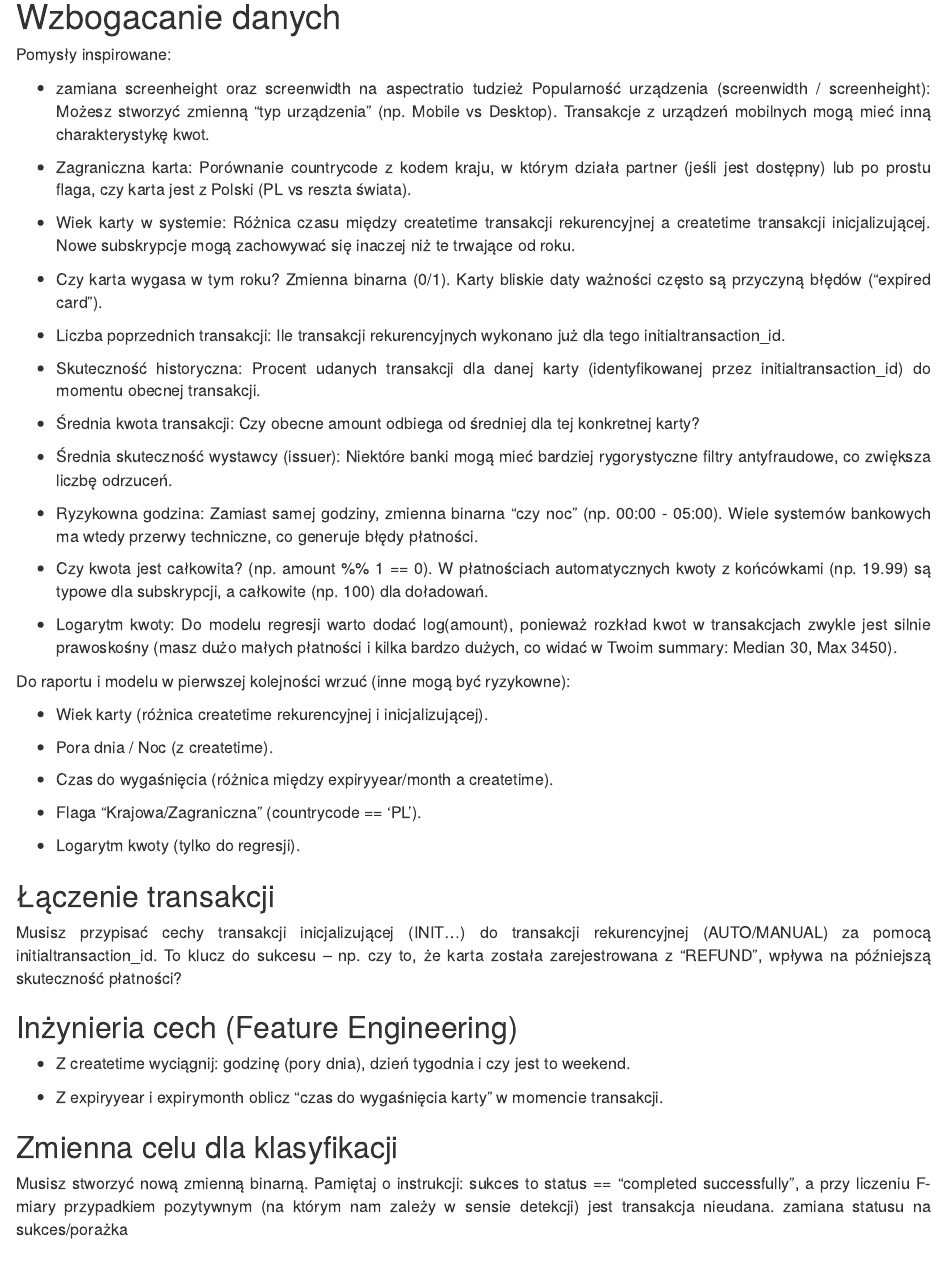
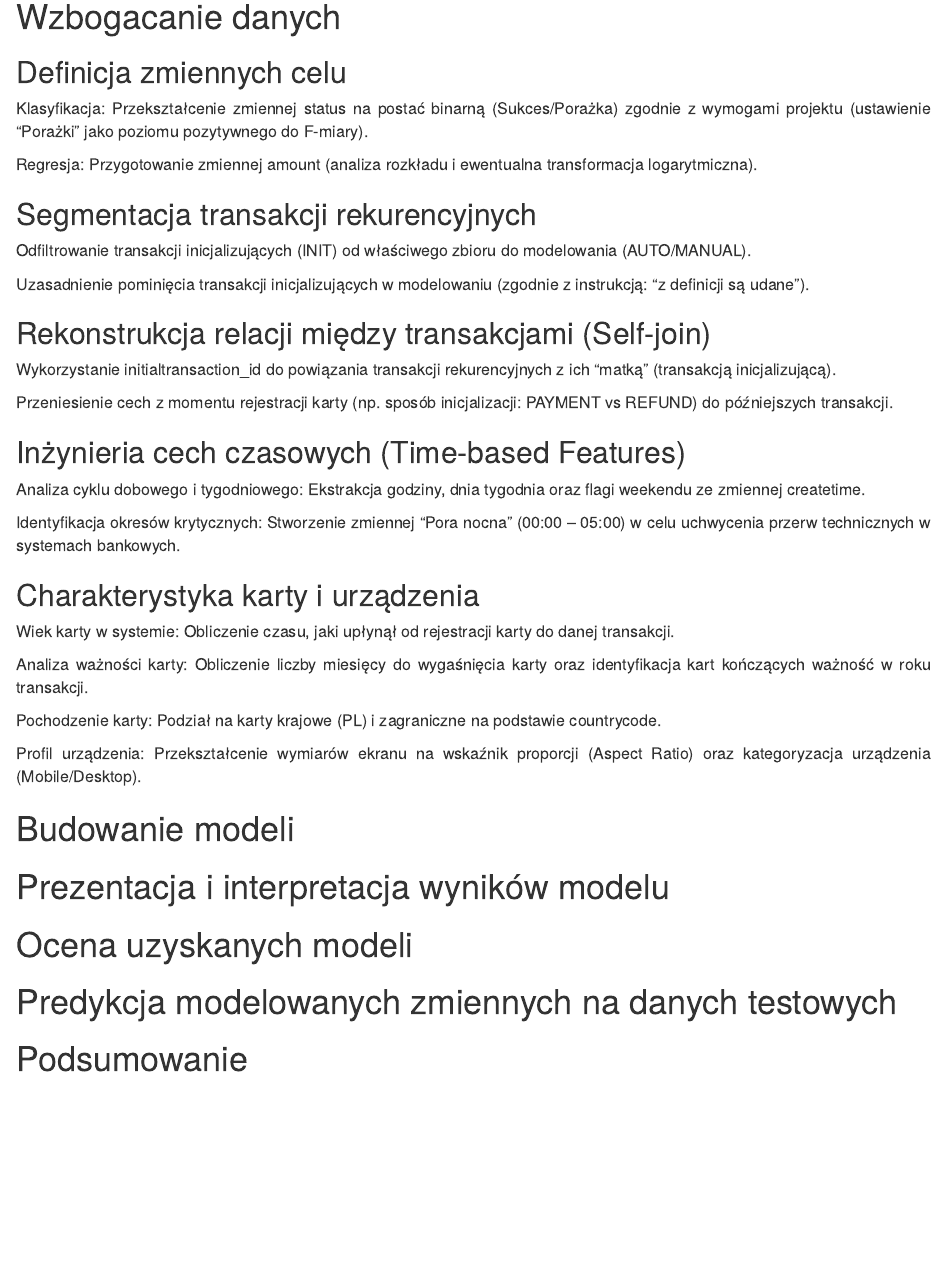
Before and after one commit to igaa2/Transakcje-platnicze, an R Markdown document (Sopala_Bochniak_S52-11.Rmd): the page in a window 1100 px wide, from 4930 px down. Rendered offline with R 4.5, knitr and Pandoc, with nearby package versions; folded parts are opened; some code elsewhere in the file could not run offline.

Commit message:
[update] szkielet wzbogacenia danych

````diff
--- a/Sopala_Bochniak_S52-11.Rmd
+++ b/Sopala_Bochniak_S52-11.Rmd
@@ -275,56 +275,136 @@ str(proba_uczaca)
 #	Wzbogacanie danych
 <!-- (utworzenie dodatkowych zmiennych, np. dzień tygodnia na podstawie createtime, przypisanie cech transakcji inicjalizującej do transakcji rekurencyjnej)  -->
 
-Pomysły inspirowane:
+<!-- Pomysły inspirowane: -->
 
-- zamiana screenheight oraz screenwidth na aspectratio tudzież Popularność urządzenia (screenwidth / screenheight): Możesz stworzyć zmienną "typ urządzenia" (np. Mobile vs Desktop). Transakcje z urządzeń mobilnych mogą mieć inną charakterystykę kwot.
+<!-- - zamiana screenheight oraz screenwidth na aspectratio tudzież Popularność urządzenia (screenwidth / screenheight): Możesz stworzyć zmienną "typ urządzenia" (np. Mobile vs Desktop). Transakcje z urządzeń mobilnych mogą mieć inną charakterystykę kwot. -->
 
-- Zagraniczna karta: Porównanie countrycode z kodem kraju, w którym działa partner (jeśli jest dostępny) lub po prostu flaga, czy karta jest z Polski (PL vs reszta świata).
+<!-- - Zagraniczna karta: Porównanie countrycode z kodem kraju, w którym działa partner (jeśli jest dostępny) lub po prostu flaga, czy karta jest z Polski (PL vs reszta świata). -->
 
-- Wiek karty w systemie: Różnica czasu między createtime transakcji rekurencyjnej a createtime transakcji inicjalizującej. Nowe subskrypcje mogą zachowywać się inaczej niż te trwające od roku.
+<!-- - Wiek karty w systemie: Różnica czasu między createtime transakcji rekurencyjnej a createtime transakcji inicjalizującej. Nowe subskrypcje mogą zachowywać się inaczej niż te trwające od roku. -->
 
-- Czy karta wygasa w tym roku? Zmienna binarna (0/1). Karty bliskie daty ważności często są przyczyną błędów ("expired card").
+<!-- - Czy karta wygasa w tym roku? Zmienna binarna (0/1). Karty bliskie daty ważności często są przyczyną błędów ("expired card"). -->
 
-- Liczba poprzednich transakcji: Ile transakcji rekurencyjnych wykonano już dla tego initialtransaction_id.
+<!-- - Liczba poprzednich transakcji: Ile transakcji rekurencyjnych wykonano już dla tego initialtransaction_id. -->
 
-- Skuteczność historyczna: Procent udanych transakcji dla danej karty (identyfikowanej przez initialtransaction_id) do momentu obecnej transakcji.
+<!-- - Skuteczność historyczna: Procent udanych transakcji dla danej karty (identyfikowanej przez initialtransaction_id) do momentu obecnej transakcji. -->
 
-- Średnia kwota transakcji: Czy obecne amount odbiega od średniej dla tej konkretnej karty?
+<!-- - Średnia kwota transakcji: Czy obecne amount odbiega od średniej dla tej konkretnej karty? -->
 
-- Średnia skuteczność wystawcy (issuer): Niektóre banki mogą mieć bardziej rygorystyczne filtry antyfraudowe, co zwiększa liczbę odrzuceń.
+<!-- - Średnia skuteczność wystawcy (issuer): Niektóre banki mogą mieć bardziej rygorystyczne filtry antyfraudowe, co zwiększa liczbę odrzuceń. -->
 
-- Ryzykowna godzina: Zamiast samej godziny, zmienna binarna "czy noc" (np. 00:00 - 05:00). Wiele systemów bankowych ma wtedy przerwy techniczne, co generuje błędy płatności.
+<!-- - Ryzykowna godzina: Zamiast samej godziny, zmienna binarna "czy noc" (np. 00:00 - 05:00). Wiele systemów bankowych ma wtedy przerwy techniczne, co generuje błędy płatności. -->
 
-- Czy kwota jest całkowita? (np. amount %% 1 == 0). W płatnościach automatycznych kwoty z końcówkami (np. 19.99) są typowe dla subskrypcji, a całkowite (np. 100) dla doładowań.
+<!-- - Czy kwota jest całkowita? (np. amount %% 1 == 0). W płatnościach automatycznych kwoty z końcówkami (np. 19.99) są typowe dla subskrypcji, a całkowite (np. 100) dla doładowań. -->
 
-- Logarytm kwoty: Do modelu regresji warto dodać log(amount), ponieważ rozkład kwot w transakcjach zwykle jest silnie prawoskośny (masz dużo małych płatności i kilka bardzo dużych, co widać w Twoim summary: Median 30, Max 3450).
+<!-- - Logarytm kwoty: Do modelu regresji warto dodać log(amount), ponieważ rozkład kwot w transakcjach zwykle jest silnie prawoskośny (masz dużo małych płatności i kilka bardzo dużych, co widać w Twoim summary: Median 30, Max 3450). -->
 
 
-Do raportu i modelu w pierwszej kolejności wrzuć (inne mogą być ryzykowne):
+<!-- Do raportu i modelu w pierwszej kolejności wrzuć (inne mogą być ryzykowne): -->
 
-- Wiek karty (różnica createtime rekurencyjnej i inicjalizującej).
+<!-- - Wiek karty (różnica createtime rekurencyjnej i inicjalizującej). -->
 
-- Pora dnia / Noc (z createtime).
+<!-- - Pora dnia / Noc (z createtime). -->
 
-- Czas do wygaśnięcia (różnica między expiryyear/month a createtime).
+<!-- - Czas do wygaśnięcia (różnica między expiryyear/month a createtime). -->
 
-- Flaga "Krajowa/Zagraniczna" (countrycode == 'PL').
+<!-- - Flaga "Krajowa/Zagraniczna" (countrycode == 'PL'). -->
 
-- Logarytm kwoty (tylko do regresji).
+<!-- - Logarytm kwoty (tylko do regresji). -->
 
-## Łączenie transakcji
+<!-- ## Łączenie transakcji  -->
 
-Musisz przypisać cechy transakcji inicjalizującej (INIT...) do transakcji rekurencyjnej (AUTO/MANUAL) za pomocą initialtransaction_id. To klucz do sukcesu – np. czy to, że karta została zarejestrowana z "REFUND", wpływa na późniejszą skuteczność płatności?
+<!-- Musisz przypisać cechy transakcji inicjalizującej (INIT...) do transakcji rekurencyjnej (AUTO/MANUAL) za pomocą initialtransaction_id. To klucz do sukcesu – np. czy to, że karta została zarejestrowana z "REFUND", wpływa na późniejszą skuteczność płatności? -->
 
-## Inżynieria cech (Feature Engineering)
+<!-- ## Inżynieria cech (Feature Engineering) -->
 
-- Z createtime wyciągnij: godzinę (pory dnia), dzień tygodnia i czy jest to weekend.
+<!-- - Z createtime wyciągnij: godzinę (pory dnia), dzień tygodnia i czy jest to weekend. -->
 
-- Z expiryyear i expirymonth oblicz "czas do wygaśnięcia karty" w momencie transakcji.
+<!-- - Z expiryyear i expirymonth oblicz "czas do wygaśnięcia karty" w momencie transakcji. -->
 
-## Zmienna celu dla klasyfikacji
+<!-- ## Zmienna celu dla klasyfikacji -->
 
-Musisz stworzyć nową zmienną binarną. Pamiętaj o instrukcji: sukces to status == "completed successfully", a przy liczeniu F-miary przypadkiem pozytywnym (na którym nam zależy w sensie detekcji) jest transakcja nieudana. zamiana statusu na sukces/porażka
+<!-- Musisz stworzyć nową zmienną binarną. Pamiętaj o instrukcji: sukces to status == "completed successfully", a przy liczeniu F-miary przypadkiem pozytywnym (na którym nam zależy w sensie detekcji) jest transakcja nieudana. zamiana statusu na sukces/porażka -->
+
+## Definicja zmiennych celu
+
+Klasyfikacja: Przekształcenie zmiennej status na postać binarną (Sukces/Porażka) zgodnie z wymogami projektu (ustawienie "Porażki" jako poziomu pozytywnego do F-miary).
+
+```{r}
+
+```
+
+Regresja: Przygotowanie zmiennej amount (analiza rozkładu i ewentualna transformacja logarytmiczna).
+
+```{r}
+
+```
+
+
+## Segmentacja transakcji rekurencyjnych
+
+Odfiltrowanie transakcji inicjalizujących (INIT) od właściwego zbioru do modelowania (AUTO/MANUAL).
+
+Uzasadnienie pominięcia transakcji inicjalizujących w modelowaniu (zgodnie z instrukcją: "z definicji są udane").
+
+```{r}
+
+```
+
+
+## Rekonstrukcja relacji między transakcjami (Self-join)
+
+Wykorzystanie initialtransaction_id do powiązania transakcji rekurencyjnych z ich "matką" (transakcją inicjalizującą).
+
+```{r}
+
+```
+
+Przeniesienie cech z momentu rejestracji karty (np. sposób inicjalizacji: PAYMENT vs REFUND) do późniejszych transakcji.
+
+```{r}
+
+```
+
+
+## Inżynieria cech czasowych (Time-based Features)
+
+Analiza cyklu dobowego i tygodniowego: Ekstrakcja godziny, dnia tygodnia oraz flagi weekendu ze zmiennej createtime.
+
+Identyfikacja okresów krytycznych: Stworzenie zmiennej "Pora nocna" (00:00 – 05:00) w celu uchwycenia przerw technicznych w systemach bankowych.
+
+```{r}
+
+```
+
+
+## Charakterystyka karty i urządzenia
+
+Wiek karty w systemie: Obliczenie czasu, jaki upłynął od rejestracji karty do danej transakcji.
+
+```{r}
+
+```
+
+Analiza ważności karty: Obliczenie liczby miesięcy do wygaśnięcia karty oraz identyfikacja kart kończących ważność w roku transakcji.
+
+```{r}
+
+```
+
+
+Pochodzenie karty: Podział na karty krajowe (PL) i zagraniczne na podstawie countrycode.
+
+```{r}
+
+```
+
+
+Profil urządzenia: Przekształcenie wymiarów ekranu na wskaźnik proporcji (Aspect Ratio) oraz kategoryzacja urządzenia (Mobile/Desktop).
+
+```{r}
+
+```
 
 
 #	Budowanie modeli
````
